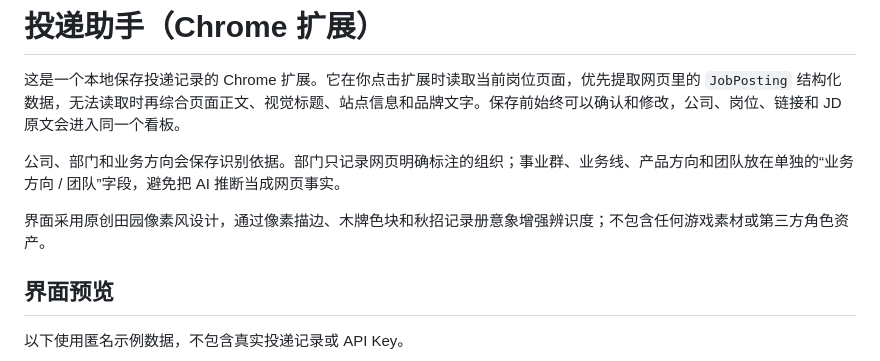
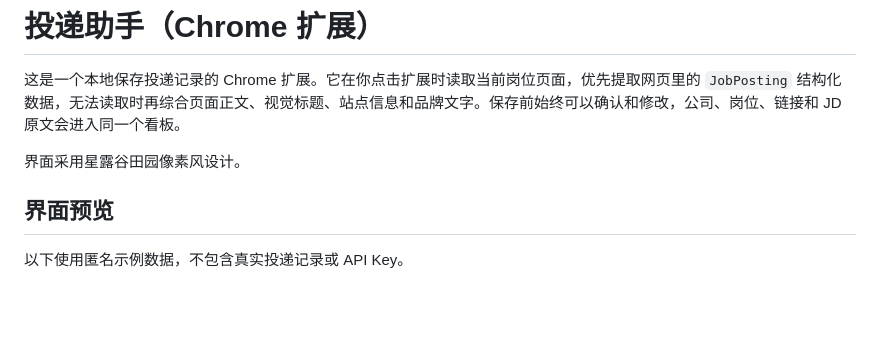
Before and after one commit to siyeongkkk-web/job-application-tracker-extension, a Markdown page: README.md, the part around the change. Rendered like a GitHub page; blank space fills up the shorter version.

```diff
--- a/README.md
+++ b/README.md
@@ -2,9 +2,7 @@
 
 这是一个本地保存投递记录的 Chrome 扩展。它在你点击扩展时读取当前岗位页面，优先提取网页里的 `JobPosting` 结构化数据，无法读取时再综合页面正文、视觉标题、站点信息和品牌文字。保存前始终可以确认和修改，公司、岗位、链接和 JD 原文会进入同一个看板。
 
-公司、部门和业务方向会保存识别依据。部门只记录网页明确标注的组织；事业群、业务线、产品方向和团队放在单独的“业务方向 / 团队”字段，避免把 AI 推断当成网页事实。
-
-界面采用原创田园像素风设计，通过像素描边、木牌色块和秋招记录册意象增强辨识度；不包含任何游戏素材或第三方角色资产。
+界面采用星露谷田园像素风设计。
 
 ## 界面预览
 
```
